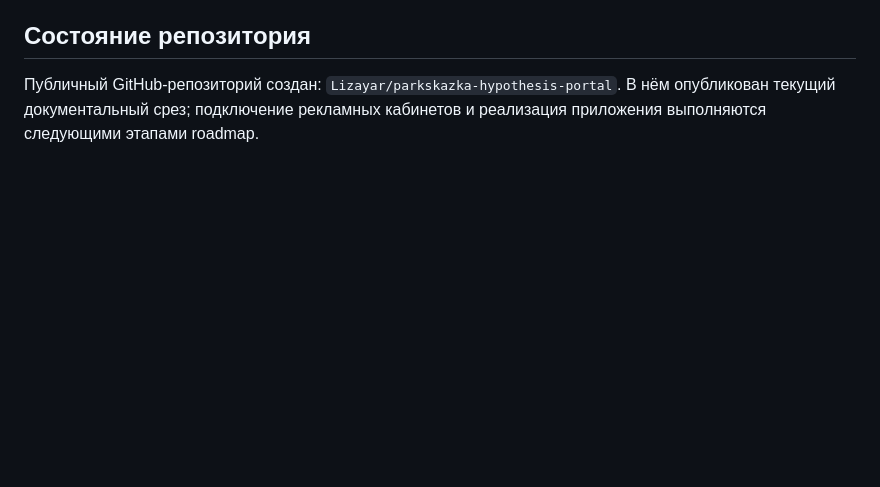
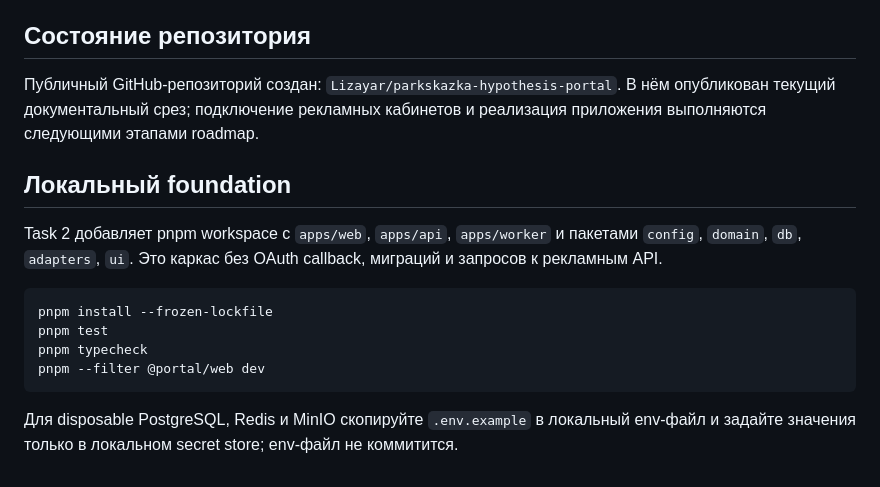
Before and after one commit to Lizayar/parkskazka-hypothesis-portal, a Markdown page: README.md, the part around the change. GitHub-like rendering; blank space fills up the shorter version.

Commit message:
docs: add local foundation runbook

````diff
--- a/README.md
+++ b/README.md
@@ -34,3 +34,16 @@
 ## Состояние репозитория
 
 Публичный GitHub-репозиторий создан: `Lizayar/parkskazka-hypothesis-portal`. В нём опубликован текущий документальный срез; подключение рекламных кабинетов и реализация приложения выполняются следующими этапами roadmap.
+
+## Локальный foundation
+
+Task 2 добавляет pnpm workspace с `apps/web`, `apps/api`, `apps/worker` и пакетами `config`, `domain`, `db`, `adapters`, `ui`. Это каркас без OAuth callback, миграций и запросов к рекламным API.
+
+```bash
+pnpm install --frozen-lockfile
+pnpm test
+pnpm typecheck
+pnpm --filter @portal/web dev
+```
+
+Для disposable PostgreSQL, Redis и MinIO скопируйте `.env.example` в локальный env-файл и задайте значения только в локальном secret store; env-файл не коммитится.
````
